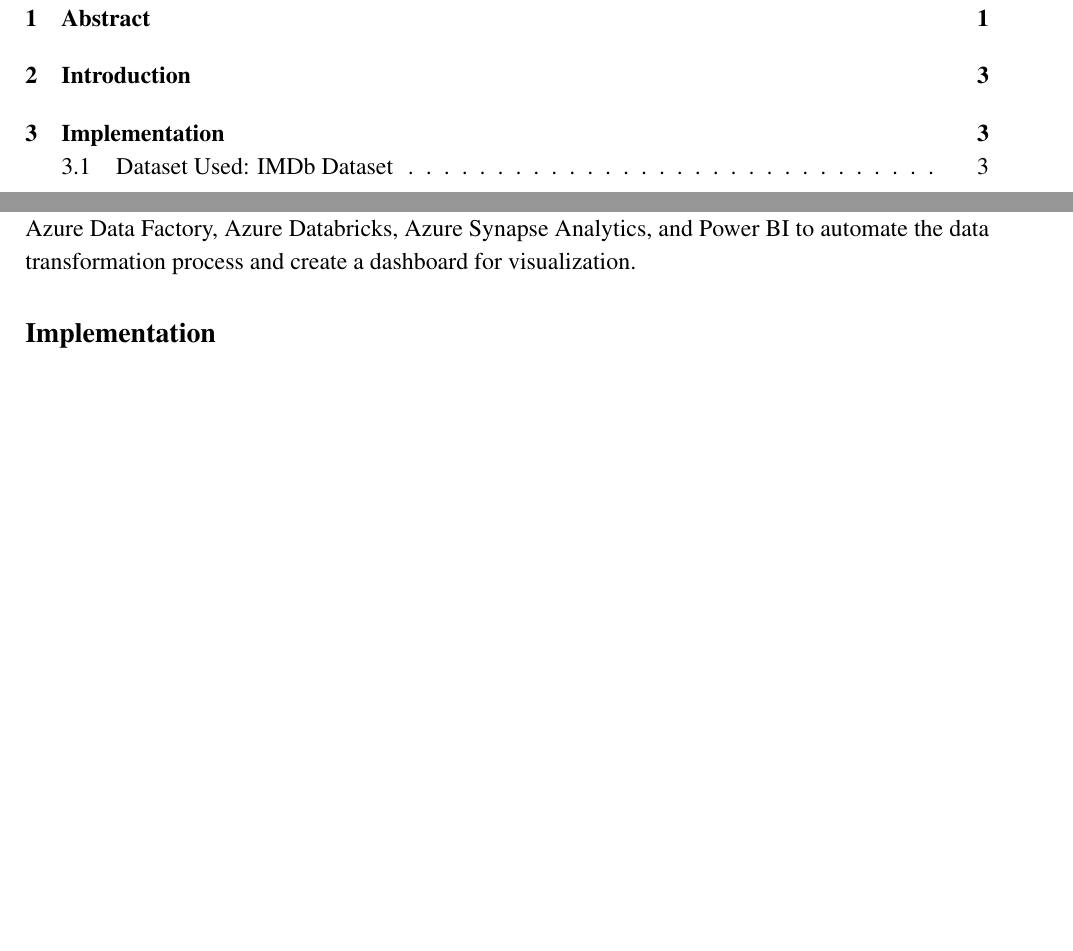
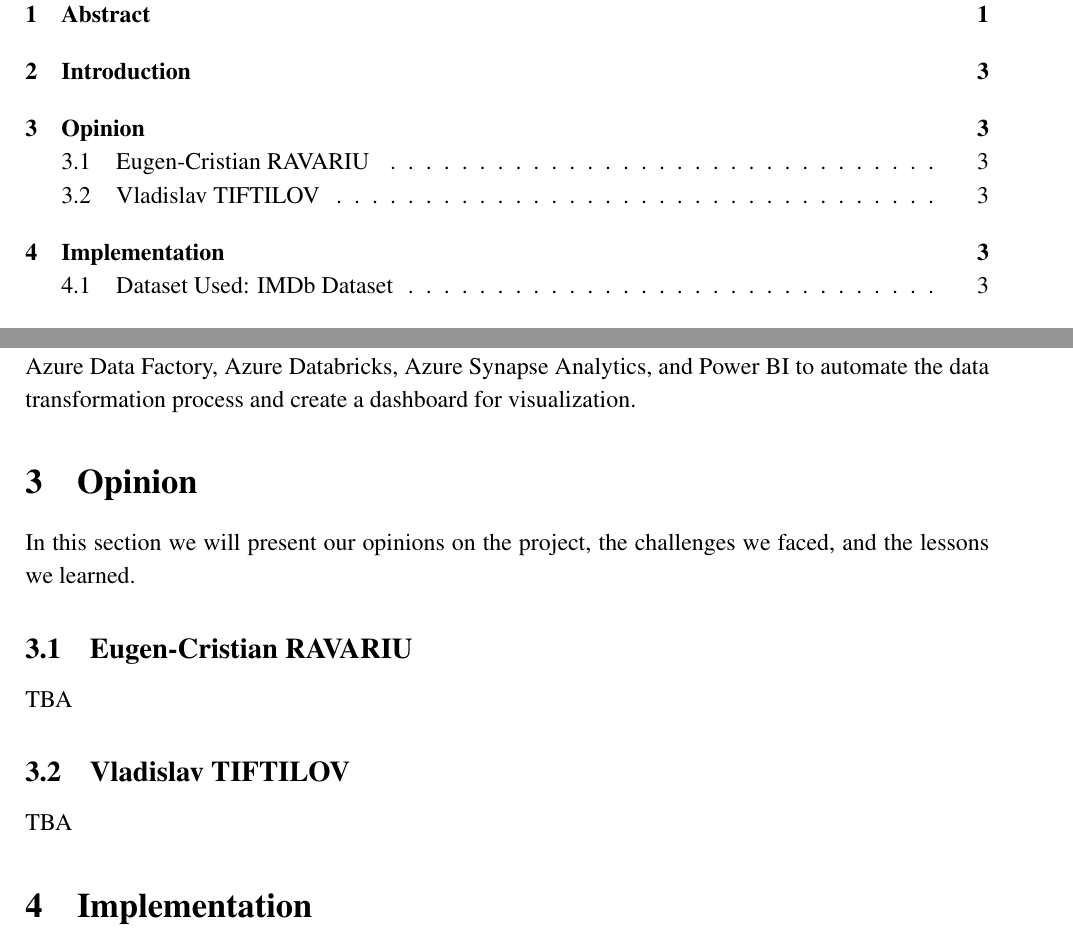
Before and after one commit to vladtf/datadot-e2e-data-pipeline, a LaTeX document (essays/e2edatapipeline.tex): two parts of pages 3 and 4 of 7, joined at a grey line, cut so that both start at the same text, the shorter picture padded with empty space. Compiled offline with pdfLaTeX.

Commit message:
Add opinion section to LaTeX essay and update figure paths

```diff
--- a/essays/e2edatapipeline.tex
+++ b/essays/e2edatapipeline.tex
@@ -20,12 +20,6 @@
 
 % Title and subtitle formatting
 \usepackage{titlesec}
-\titleformat{\section}{%
-  \bfseries\fontsize{14}{16}\selectfont
-}{}{}{}
-\titleformat{\subsection}{%
-  \bfseries\fontsize{12}{14}\selectfont
-}{}{}{}
 
 % Line spacing
 \setstretch{1.15}
@@ -94,6 +88,19 @@
 and performing statistical analysis to generate insights. The data pipeline will be implemented using
 Azure Data Factory, Azure Databricks, Azure Synapse Analytics, and Power BI to automate the data
 transformation process and create a dashboard for visualization.
+
+\section{Opinion}
+\label{sec:opinion}
+
+In this section we will present our opinions on the project, the challenges we faced, and the lessons we learned.
+
+\subsection{Eugen-Cristian RAVARIU}
+
+TBA
+
+\subsection{Vladislav TIFTILOV}
+
+TBA
 
 \section{Implementation}
 \label{sec:implementation}
```
Also changed, not shown: essays/e2edatapipeline.tex (6 more changed lines).
